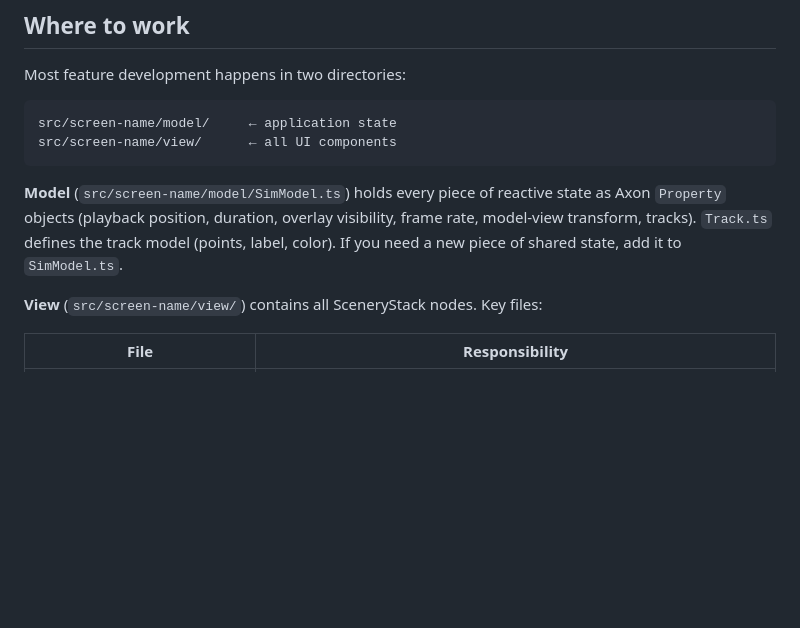
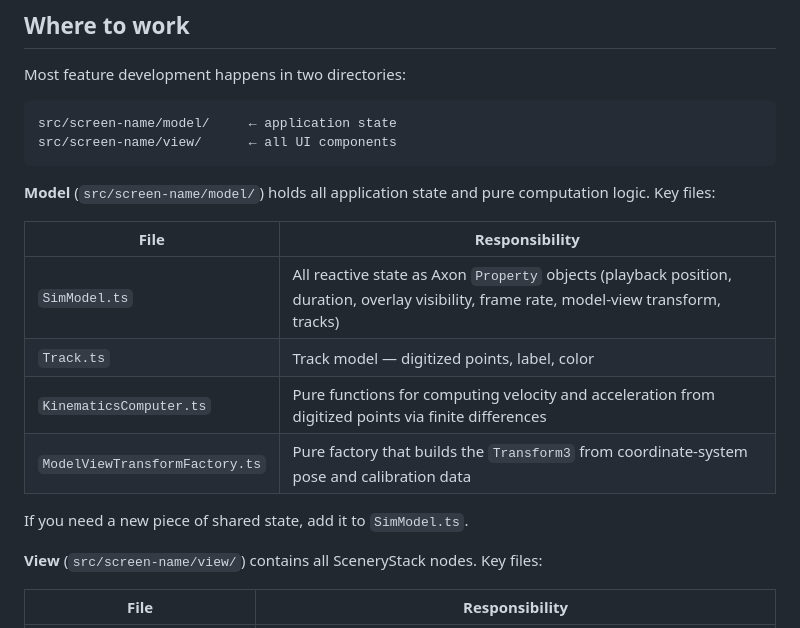
Before and after one commit to OpenPhysics/TrackLab, a Markdown page: CLAUDE.md, the part around one of its changes. Rendered like a GitHub page; blank space fills up the shorter version.

````diff
--- a/CLAUDE.md
+++ b/CLAUDE.md
@@ -13,7 +13,16 @@ src/screen-name/model/     ← application state
 src/screen-name/view/      ← all UI components
 ```
 
-**Model** (`src/screen-name/model/SimModel.ts`) holds every piece of reactive state as Axon `Property` objects (playback position, duration, overlay visibility, frame rate, model-view transform, tracks). `Track.ts` defines the track model (points, label, color). If you need a new piece of shared state, add it to `SimModel.ts`.
+**Model** (`src/screen-name/model/`) holds all application state and pure computation logic. Key files:
+
+| File | Responsibility |
+|------|----------------|
+| `SimModel.ts` | All reactive state as Axon `Property` objects (playback position, duration, overlay visibility, frame rate, model-view transform, tracks) |
+| `Track.ts` | Track model — digitized points, label, color |
+| `KinematicsComputer.ts` | Pure functions for computing velocity and acceleration from digitized points via finite differences |
+| `ModelViewTransformFactory.ts` | Pure factory that builds the `Transform3` from coordinate-system pose and calibration data |
+
+If you need a new piece of shared state, add it to `SimModel.ts`.
 
 **View** (`src/screen-name/view/`) contains all SceneryStack nodes. Key files:
 
````
Also changed, not shown: other parts of CLAUDE.md (+14 -4 lines), README.md (+40 -25 lines).
